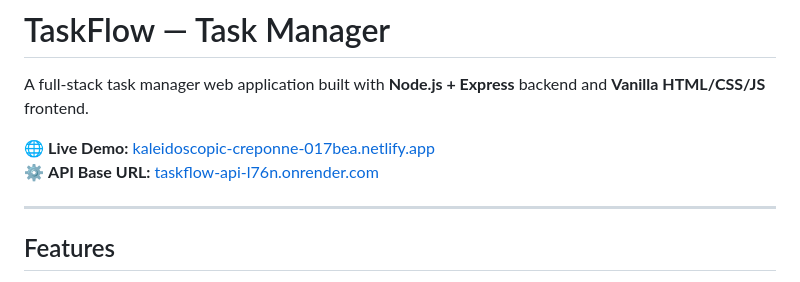
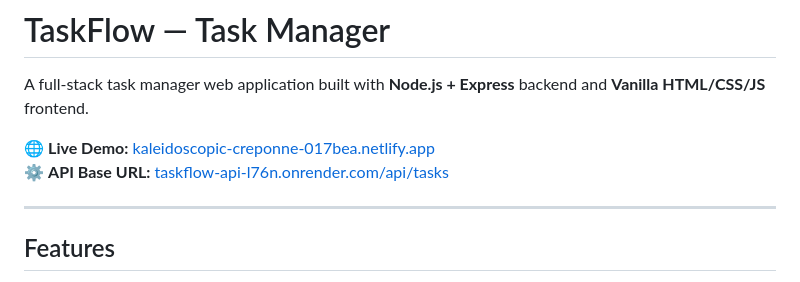
Before and after one commit to Vinay-404-dev/taskflow-app, a Markdown page: README.md, the part around the change. Drawn GitHub-style.

Commit message:
fix: correct API base URL in README

```diff
--- a/README.md
+++ b/README.md
@@ -3,7 +3,7 @@
 A full-stack task manager web application built with **Node.js + Express** backend and **Vanilla HTML/CSS/JS** frontend.
 
 🌐 **Live Demo:** [kaleidoscopic-creponne-017bea.netlify.app](https://kaleidoscopic-creponne-017bea.netlify.app)
-⚙️ **API Base URL:** [taskflow-api-l76n.onrender.com](https://taskflow-api-l76n.onrender.com)
+⚙️ **API Base URL:** [taskflow-api-l76n.onrender.com/api/tasks](https://taskflow-api-l76n.onrender.com/api/tasks)
 
 ---
 
```
